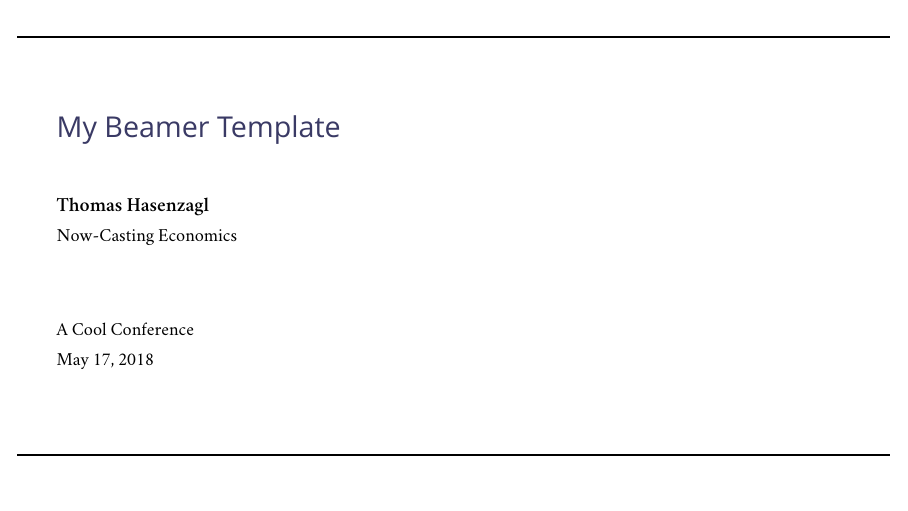
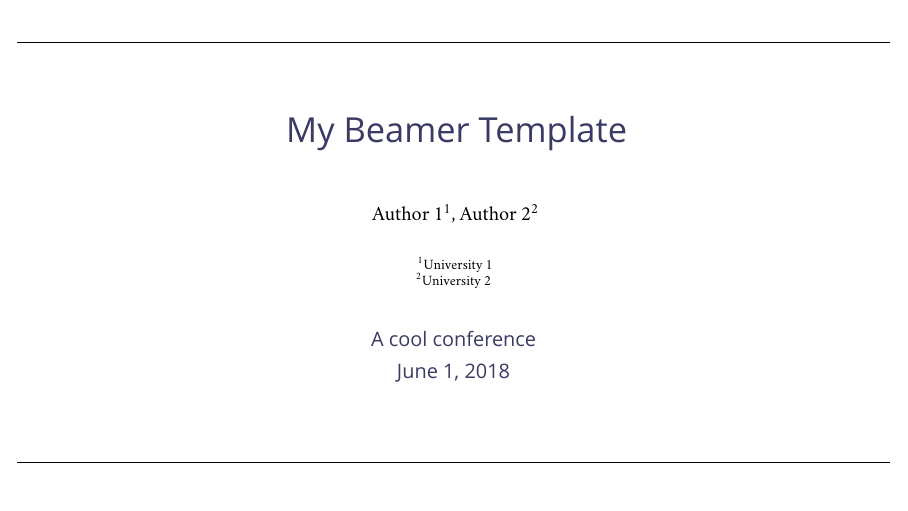
Before and after one commit to thasenzagl/templates, LaTeX slides (beamer/beamer_template.tex): page 1 of 6. Compiled offline with XeLaTeX; a missing font is replaced by an installed copy or a similar font.

Commit message:
changed lines and boxes

```diff
--- a/beamer/beamer_template.tex
+++ b/beamer/beamer_template.tex
@@ -18,8 +18,9 @@
 \newfontfamily\titlefont{Gill Sans SemiBold}
 \usefonttheme[onlymath]{serif}
 
-\setbeamertemplate{frametitle}{\insertframetitle \vskip+3pt \usebeamerfont{framesubtitle}\usebeamercolor[fg]{framesubtitle}\insertframesubtitle \vskip-1pt \noindent \rule{15cm}{0.6pt}}
-\setbeamerfont{frametitle}{family = \titlefont, size=\LARGE}
+% Template Setup
+\setbeamertemplate{frametitle}{\vskip+3pt \insertframetitle \vskip+3pt \usebeamerfont{framesubtitle}\usebeamercolor[fg]{framesubtitle}\insertframesubtitle \vskip-1pt \noindent \centerline{\rule{\textwidth}{0.4pt}}}
+\setbeamerfont{frametitle}{family = \titlefont, size=\Large}
 \setbeamerfont{framesubtitle}{family = \titlefont, size=\normalsize}
 \setbeamercolor{frametitle}{fg=myblue}
 \setbeamercolor{framesubtitle}{fg=black}
@@ -30,12 +31,13 @@
 % Set up the `tcolorboxes'
 \tcbset{
     noparskip,
-    colback=gray!10,
-    colframe=gray!40,
+    colback=Silver!8,
+    colframe=myblue,
+    boxrule=0.3pt,
     coltext=black,
-    coltitle=myblue,
+    coltitle=white,
     family=\titlefont,
-    fonttitle=\titlefont\Large
+    fonttitle=\titlefont\large
     }
 
 % Itemize Item
@@ -73,20 +75,29 @@
 \newcommand\E{\mathbb{E}} % Expectations Operator
 
 % Title Page
-\title{\raggedright \color{myblue} \titlefont My Beamer Template}
-\date{\raggedright\vfill \small A Cool Conference\\[4pt] May 17, 2018}
-\author[shortname]{\raggedright \bf Thomas Hasenzagl \\[4pt] \normalfont \small Now-Casting Economics}
+\title{ \color{myblue} \titlefont \LARGE My Beamer Template}
+\date{\vfill \color{myblue} \titlefont A cool conference \\[4pt] June 1, 2018}
+
+\author[shortname]{
+                   Author 1\inst{1},
+                   Author 2\inst{2}
+                }
+
+\institute[shortinst]{
+                      \inst{1} University 1 \\
+                      \inst{2} University 2
+                     }
 
 % Body of the presentation
 \begin{document}
 
 \begin{frame}[noframenumbering, plain]
-    \centerline{\rule{1.1\textwidth}{0.6pt}}
+	\vskip+5.5pt
+    \centerline{\rule{1.1\textwidth}{0.4pt}}
 
     \maketitle
 
-    \centerline{\rule{1.1\textwidth}{0.6pt}}
-
+    \centerline{\rule{1.1\textwidth}{0.4pt}}
 \end{frame}
 
 \section{This is the first section}
```
Also changed, not shown: beamer/beamer_template.pdf, 2 other files.
